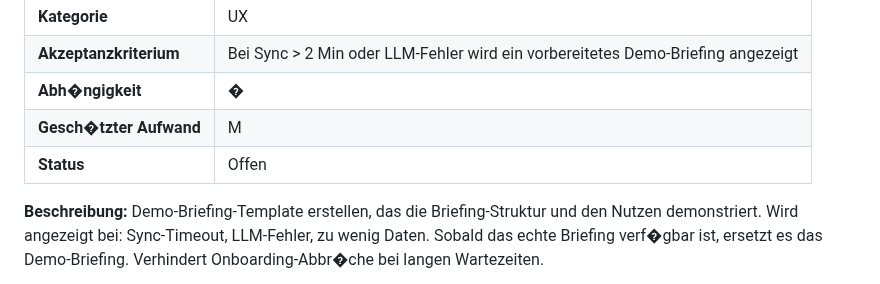
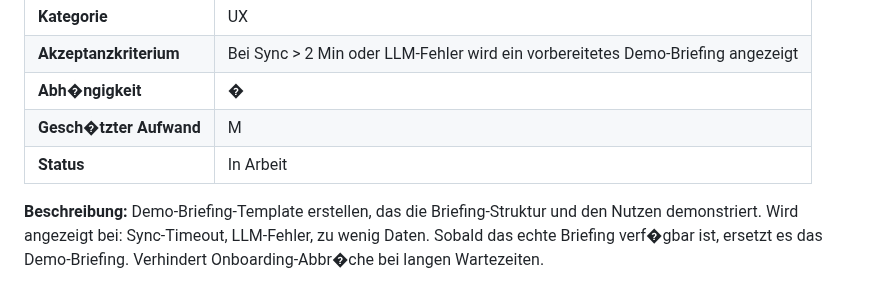
Before and after one commit to sauremilk/PWBS, a Markdown page: docs/LAUNCH_TASKS.md, the part around the change. Drawn GitHub-style.

Commit message:
chore(launch): LAUNCH-UX-003 in Arbeit gesetzt

```diff
--- a/docs/LAUNCH_TASKS.md
+++ b/docs/LAUNCH_TASKS.md
@@ -313,7 +313,7 @@ TASK-001 bis TASK-008 sind laut CHANGELOG.md (v0.1.0) abgeschlossen und werden n
 | **Akzeptanzkriterium**  | Bei Sync > 2 Min oder LLM-Fehler wird ein vorbereitetes Demo-Briefing angezeigt |
 | **Abh�ngigkeit**        | �                                                                               |
 | **Gesch�tzter Aufwand** | M                                                                               |
-| **Status**              | Offen                                                                           |
+| **Status**              | In Arbeit                                                                           |
 
 **Beschreibung:** Demo-Briefing-Template erstellen, das die Briefing-Struktur und den Nutzen demonstriert. Wird angezeigt bei: Sync-Timeout, LLM-Fehler, zu wenig Daten. Sobald das echte Briefing verf�gbar ist, ersetzt es das Demo-Briefing. Verhindert Onboarding-Abbr�che bei langen Wartezeiten.
 
```
